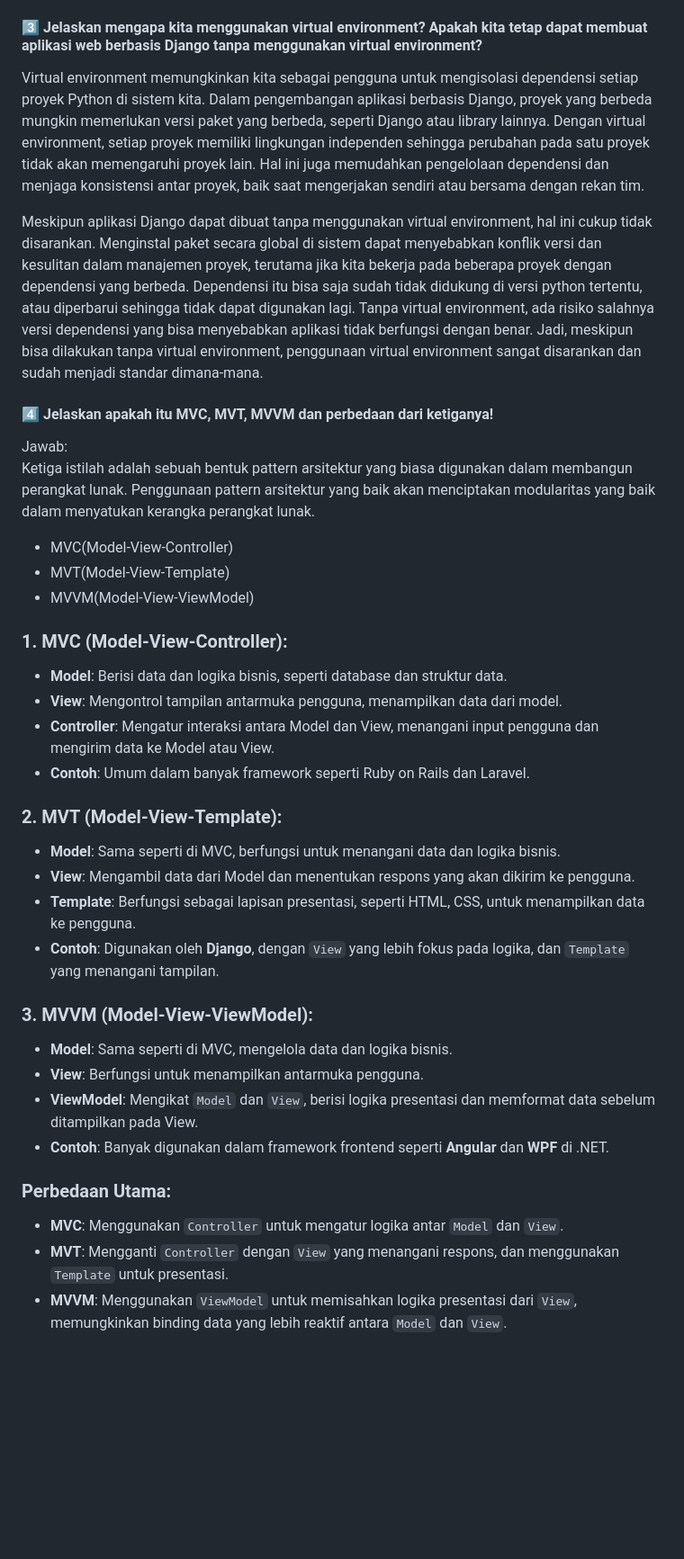
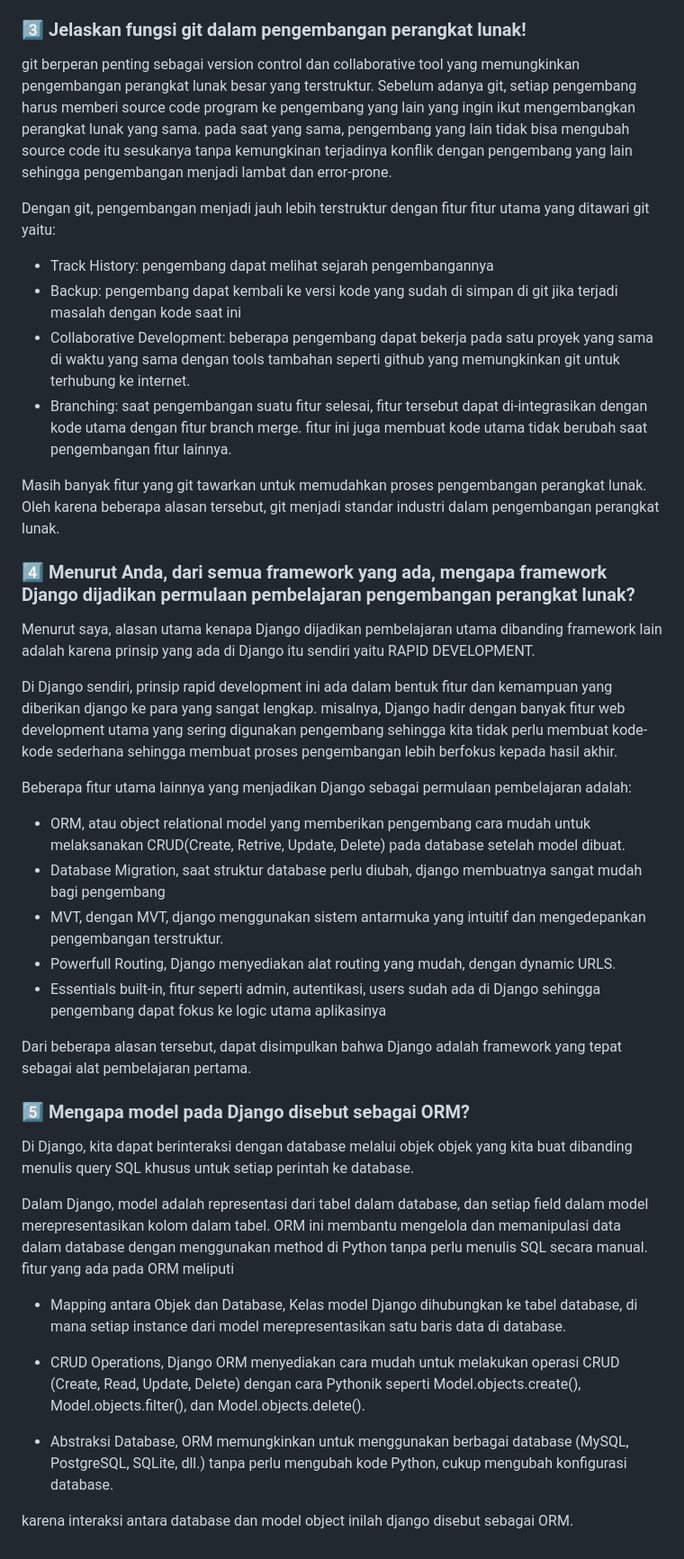
Before and after one commit to ilhamghni/meowpedia, a Markdown page: README.md, the part around the change printed below. Shown: that part at 90% size. GitHub-like rendering; folded sections open; blank space fills up the shorter version.

```diff
--- a/README.md
+++ b/README.md
@@ -148,41 +148,46 @@ class MeowEntry(models.Model):
  + `views.py` juga akan meminta ke template untuk tampilan utama yang akan dilihat pengguna
  + terakhir, `views.py` membangun bentuk akhir aplikasi untuk dikembalikan ke pengguna
 
-#### 3️⃣ Jelaskan mengapa kita menggunakan virtual environment? Apakah kita tetap dapat membuat aplikasi web berbasis Django tanpa menggunakan virtual environment?
+### 3️⃣ Jelaskan fungsi git dalam pengembangan perangkat lunak!
+  git berperan penting sebagai version control dan collaborative tool yang memungkinkan pengembangan perangkat lunak besar yang terstruktur. Sebelum adanya git, setiap pengembang harus memberi source code program ke pengembang yang lain yang ingin ikut mengembangkan perangkat lunak yang sama. pada saat yang sama, pengembang yang lain tidak bisa mengubah source code itu sesukanya tanpa kemungkinan terjadinya konflik dengan pengembang yang lain sehingga pengembangan menjadi lambat dan error-prone.
 
-Virtual environment memungkinkan kita sebagai pengguna untuk mengisolasi dependensi setiap proyek Python di sistem kita. Dalam pengembangan aplikasi berbasis Django, proyek yang berbeda mungkin memerlukan versi paket yang berbeda, seperti Django atau library lainnya. Dengan virtual environment, setiap proyek memiliki lingkungan independen sehingga perubahan pada satu proyek tidak akan memengaruhi proyek lain. Hal ini juga memudahkan pengelolaan dependensi dan menjaga konsistensi antar proyek, baik saat mengerjakan sendiri atau bersama dengan rekan tim.
+  Dengan git, pengembangan menjadi jauh lebih terstruktur dengan fitur fitur utama yang ditawari git yaitu:
 
-Meskipun aplikasi Django dapat dibuat tanpa menggunakan virtual environment, hal ini cukup tidak disarankan. Menginstal paket secara global di sistem dapat menyebabkan konflik versi dan kesulitan dalam manajemen proyek, terutama jika kita bekerja pada beberapa proyek dengan dependensi yang berbeda. Dependensi itu bisa saja sudah tidak didukung di versi python tertentu, atau diperbarui sehingga tidak dapat digunakan lagi. Tanpa virtual environment, ada risiko salahnya versi dependensi yang bisa menyebabkan aplikasi tidak berfungsi dengan benar. Jadi, meskipun bisa dilakukan tanpa virtual environment, penggunaan virtual environment sangat disarankan dan sudah menjadi standar dimana-mana.
+  + Track History: pengembang dapat melihat sejarah pengembangannya
+  + Backup: pengembang dapat kembali ke versi kode yang sudah di simpan di git jika terjadi masalah dengan kode saat ini
+  + Collaborative Development: beberapa pengembang dapat bekerja pada satu proyek yang sama di waktu yang sama dengan tools tambahan seperti github yang memungkinkan git untuk terhubung ke internet.
+  + Branching: saat pengembangan suatu fitur selesai, fitur tersebut dapat di-integrasikan dengan kode utama dengan fitur branch merge. fitur ini juga membuat kode utama tidak berubah saat pengembangan fitur lainnya.
 
-#### 4️⃣ Jelaskan apakah itu MVC, MVT, MVVM dan perbedaan dari ketiganya!
-Jawab:
-Ketiga istilah adalah sebuah bentuk pattern arsitektur yang biasa digunakan dalam membangun perangkat lunak. Penggunaan pattern arsitektur yang baik akan menciptakan modularitas yang baik dalam menyatukan kerangka perangkat lunak.
-- MVC(Model-View-Controller)
-- MVT(Model-View-Template)
-- MVVM(Model-View-ViewModel)
+  Masih banyak fitur yang git tawarkan untuk memudahkan proses pengembangan perangkat lunak. Oleh karena beberapa alasan tersebut, git menjadi standar industri dalam pengembangan perangkat lunak.
 
 
-### 1. **MVC (Model-View-Controller)**:
-   - **Model**: Berisi data dan logika bisnis, seperti database dan struktur data.
-   - **View**: Mengontrol tampilan antarmuka pengguna, menampilkan data dari model.
-   - **Controller**: Mengatur interaksi antara Model dan View, menangani input pengguna dan mengirim data ke Model atau View.
-   - **Contoh**: Umum dalam banyak framework seperti Ruby on Rails dan Laravel.
+### 4️⃣ Menurut Anda, dari semua framework yang ada, mengapa framework Django dijadikan permulaan pembelajaran pengembangan perangkat lunak?
+  Menurut saya, alasan utama kenapa Django dijadikan pembelajaran utama dibanding framework lain adalah karena prinsip yang ada di Django itu sendiri yaitu RAPID DEVELOPMENT.
 
-### 2. **MVT (Model-View-Template)**:
-   - **Model**: Sama seperti di MVC, berfungsi untuk menangani data dan logika bisnis.
-   - **View**: Mengambil data dari Model dan menentukan respons yang akan dikirim ke pengguna.
-   - **Template**: Berfungsi sebagai lapisan presentasi, seperti HTML, CSS, untuk menampilkan data ke pengguna.
-   - **Contoh**: Digunakan oleh **Django**, dengan `View` yang lebih fokus pada logika, dan `Template` yang menangani tampilan.
+  Di Django sendiri, prinsip rapid development ini ada dalam bentuk fitur dan kemampuan yang diberikan django ke para  yang sangat lengkap. misalnya, Django hadir dengan banyak fitur web development utama yang sering digunakan pengembang sehingga kita tidak perlu membuat kode-kode sederhana sehingga membuat proses pengembangan lebih berfokus kepada hasil akhir.
 
-### 3. **MVVM (Model-View-ViewModel)**:
-   - **Model**: Sama seperti di MVC, mengelola data dan logika bisnis.
-   - **View**: Berfungsi untuk menampilkan antarmuka pengguna.
-   - **ViewModel**: Mengikat `Model` dan `View`, berisi logika presentasi dan memformat data sebelum ditampilkan pada View.
-   - **Contoh**: Banyak digunakan dalam framework frontend seperti **Angular** dan **WPF** di .NET.
+  Beberapa fitur utama lainnya yang menjadikan Django sebagai permulaan pembelajaran adalah:
 
-### **Perbedaan Utama**:
-- **MVC**: Menggunakan `Controller` untuk mengatur logika antar `Model` dan `View`.
-- **MVT**: Mengganti `Controller` dengan `View` yang menangani respons, dan menggunakan `Template` untuk presentasi.
-- **MVVM**: Menggunakan `ViewModel` untuk memisahkan logika presentasi dari `View`, memungkinkan binding data yang lebih reaktif antara `Model` dan `View`.
+  + ORM, atau object relational model yang memberikan pengembang cara mudah untuk melaksanakan CRUD(Create, Retrive, Update, Delete) pada database setelah model dibuat.
+  + Database Migration, saat struktur database perlu diubah, django membuatnya sangat mudah bagi pengembang
+  + MVT, dengan MVT, django menggunakan sistem antarmuka yang intuitif dan mengedepankan pengembangan terstruktur.
+  + Powerfull Routing, Django menyediakan alat routing yang mudah, dengan dynamic URLS.
+  + Essentials built-in, fitur seperti admin, autentikasi, users sudah ada di Django sehingga pengembang dapat fokus ke logic utama aplikasinya
+
+Dari beberapa alasan tersebut, dapat disimpulkan bahwa Django adalah framework yang tepat sebagai alat pembelajaran pertama.
+
+### 5️⃣ Mengapa model pada Django disebut sebagai ORM?
+Di Django, kita dapat berinteraksi dengan database melalui objek objek yang kita buat dibanding menulis query SQL khusus untuk setiap perintah ke database.
+
+Dalam Django, model adalah representasi dari tabel dalam database, dan setiap field dalam model merepresentasikan kolom dalam tabel. ORM ini membantu mengelola dan memanipulasi data dalam database dengan menggunakan method di Python tanpa perlu menulis SQL secara manual.
+fitur yang ada pada ORM meliputi
+
++ Mapping antara Objek dan Database, Kelas model Django dihubungkan ke tabel database, di mana setiap instance dari model merepresentasikan satu baris data di database.
+
++ CRUD Operations, Django ORM menyediakan cara mudah untuk melakukan operasi CRUD (Create, Read, Update, Delete) dengan cara Pythonik seperti Model.objects.create(), Model.objects.filter(), dan Model.objects.delete().
+
++ Abstraksi Database, ORM memungkinkan untuk menggunakan berbagai database (MySQL, PostgreSQL, SQLite, dll.) tanpa perlu mengubah kode Python, cukup mengubah konfigurasi database.
+
+karena interaksi antara database dan model object inilah django disebut sebagai ORM.
 
 </details>
```
Also changed, not shown: other parts of README.md (+2 -2 lines).
